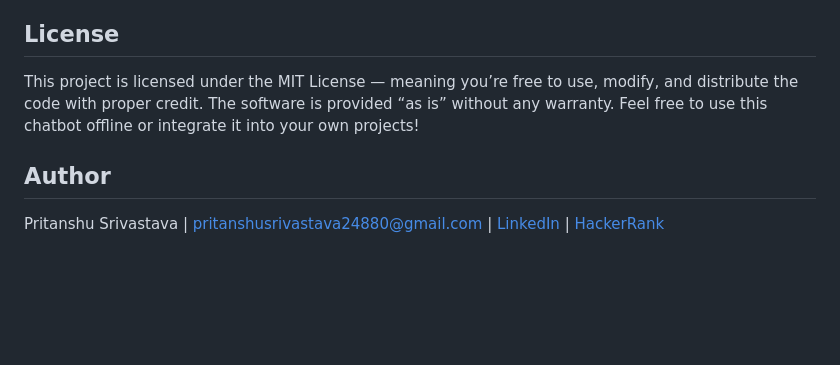
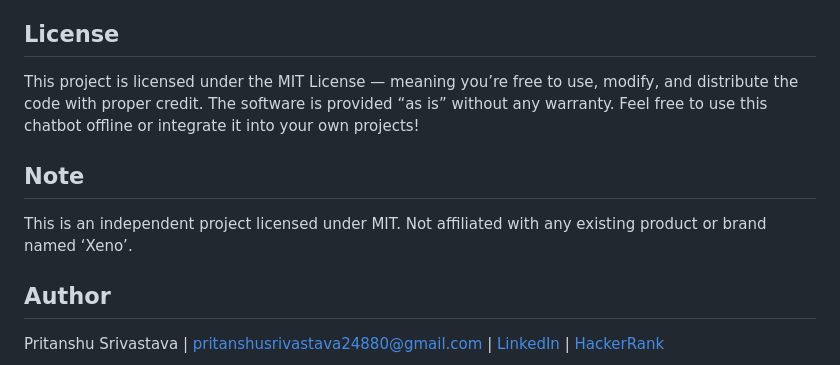
Before and after one commit to Ethertyson/xeno_chatbot, a Markdown page: README.md, the part around the change. Rendered like a GitHub page; blank space fills up the shorter version.

```diff
--- a/README.md
+++ b/README.md
@@ -142,5 +142,8 @@ API Endpoint: /chatAiModel  # Http Method should be POST
 ## License
 This project is licensed under the MIT License — meaning you’re free to use, modify, and distribute the code with proper credit. The software is provided “as is” without any warranty. Feel free to use this chatbot offline or integrate it into your own projects!
 
+## Note
+This is an independent project licensed under MIT. Not affiliated with any existing product or brand named ‘Xeno’.
+
 ## Author
 Pritanshu Srivastava | pritanshusrivastava24880@gmail.com | [LinkedIn](https://www.linkedin.com/in/pritanshu-srivastava-59aaa7226/) | [HackerRank](hackerrank.com/profile/pritanshusrivas1)
```
